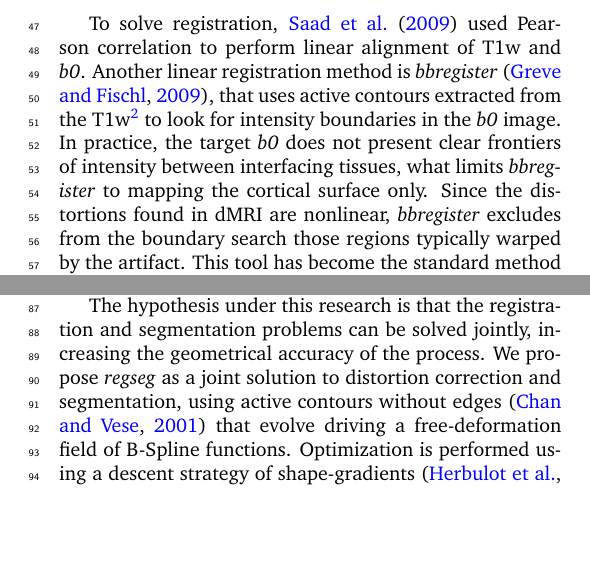
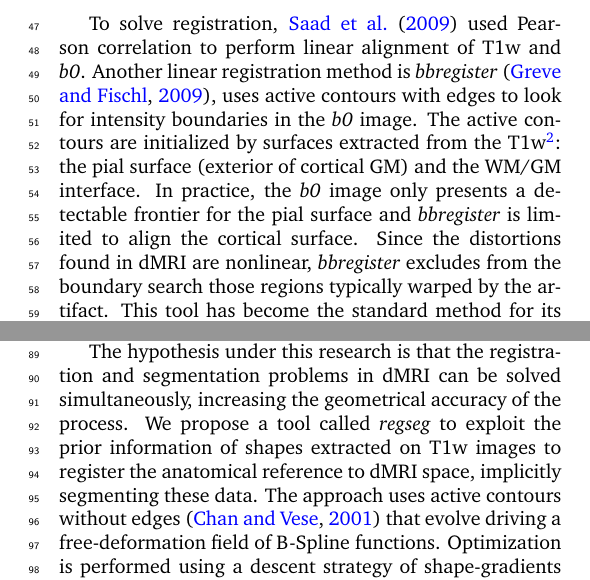
Before and after one commit to oesteban/RegSeg, a LaTeX paper (Publications/2015-NeuroImage/00-main.tex, which reads Publications/2015-NeuroImage/03-introduction.tex): two parts of the columns of page 2 of 12, joined at a grey line, cut so that both start at the same text, the shorter picture padded with empty space. Compiled offline with pdfLaTeX.

Commit message:
update intro

```diff
--- a/Publications/2015-NeuroImage/03-introduction.tex
+++ b/Publications/2015-NeuroImage/03-introduction.tex
@@ -46,11 +46,13 @@ Other efforts include mixture models on sets of directionally invariant maps
 To solve registration, \cite{saad_new_2009} used Pearson correlation to perform linear
   alignment of \gls*{t1} and \emph{b0}.
 Another linear registration method is \emph{bbregister} \citep{greve_accurate_2009},
-  that uses active contours extracted from the \gls*{t1}\footnote{using \emph{FreeSurfer}
-  \citep{fischl_freesurfer_2012}} to look for intensity boundaries in the \emph{b0}
+  uses active contours with edges to look for intensity boundaries in the \emph{b0}
   image.
-In practice, the target \emph{b0} does not present clear frontiers of intensity between
-  interfacing tissues, what limits \emph{bbregister} to mapping the cortical surface only.
+The active contours are initialized by surfaces extracted from the
+  \gls*{t1}\footnote{using \emph{FreeSurfer}\citep{fischl_freesurfer_2012}}:
+  the pial surface (exterior of cortical \gls*{gm}) and the \gls*{wm}/\gls*{gm} interface.
+In practice, the \emph{b0} image only presents a detectable frontier for the pial surface
+  and \emph{bbregister} is limited to align the cortical surface.
 Since the distortions found in \gls*{dmri} are nonlinear, \emph{bbregister} excludes
   from the boundary search those regions typically warped by the artifact.
 This tool has become the standard method for its proven robustness.
@@ -80,9 +82,11 @@ Finally, \cite{gorthi_active_2011} extended the existing methodologies using a m
   of atlas-based segmentation.
 
 The hypothesis under this research is that the registration and segmentation
-  problems can be solved jointly, increasing the geometrical accuracy of the process.
-We propose \emph{regseg} as a joint solution to distortion correction and segmentation,
-  using active contours without edges \citep{chan_active_2001} that evolve driving a
+  problems in \gls*{dmri} can be solved simultaneously, increasing the geometrical
+  accuracy of the process.
+We propose a tool called \emph{regseg} to exploit the prior information of shapes
+  extracted on \gls*{t1} images to register the anatomical reference
+  to \gls*{dmri} space, implicitly segmenting these data.
+The approach uses active contours without edges \citep{chan_active_2001} that evolve driving a
   free-deformation field of B-Spline functions.
 Optimization is performed using a descent strategy of shape-gradients
-  \citep{herbulot_segmentation_2006,besson_dream2s_2003}, therefore \emph{regseg}
```
Also changed, not shown: Publications/2015-NeuroImage/03-introduction.tex (13 more changed lines).
